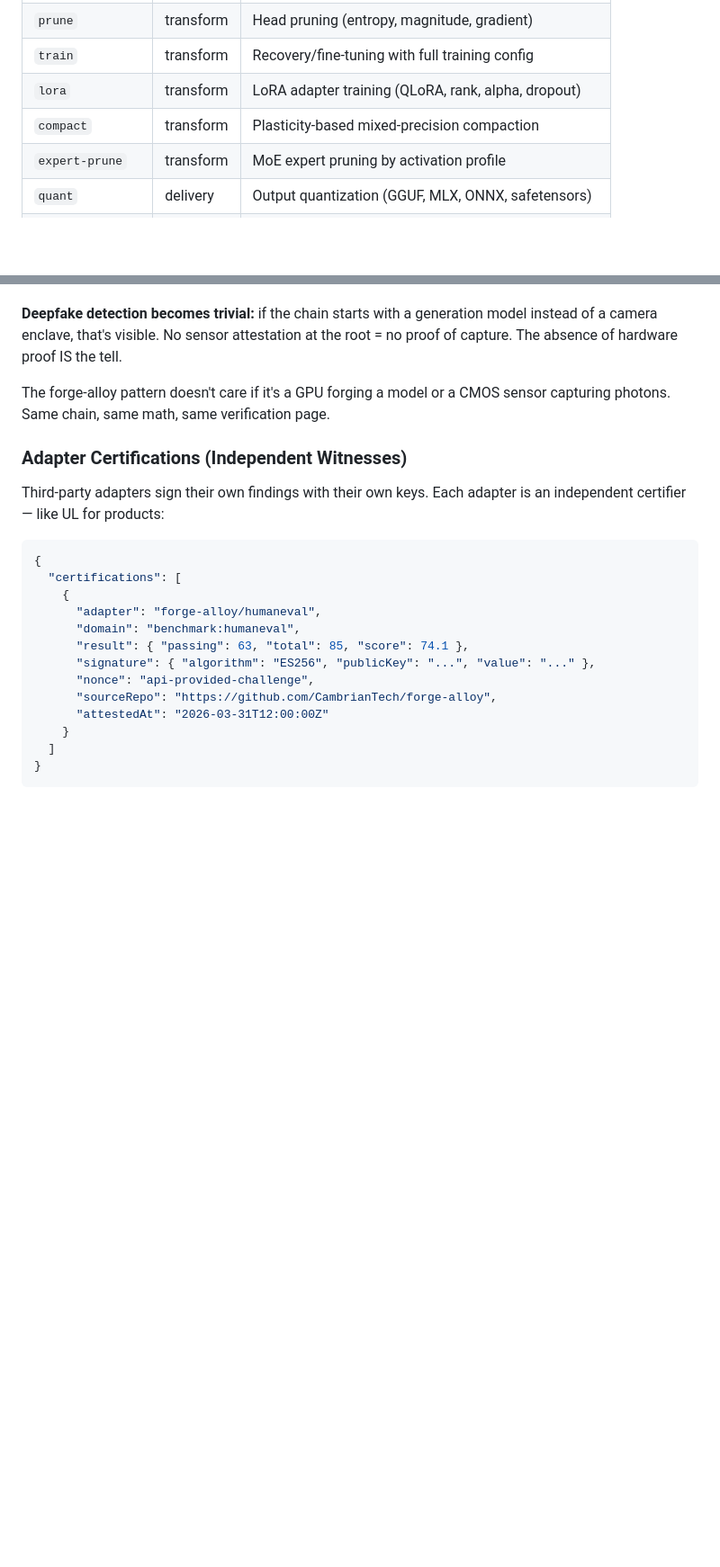
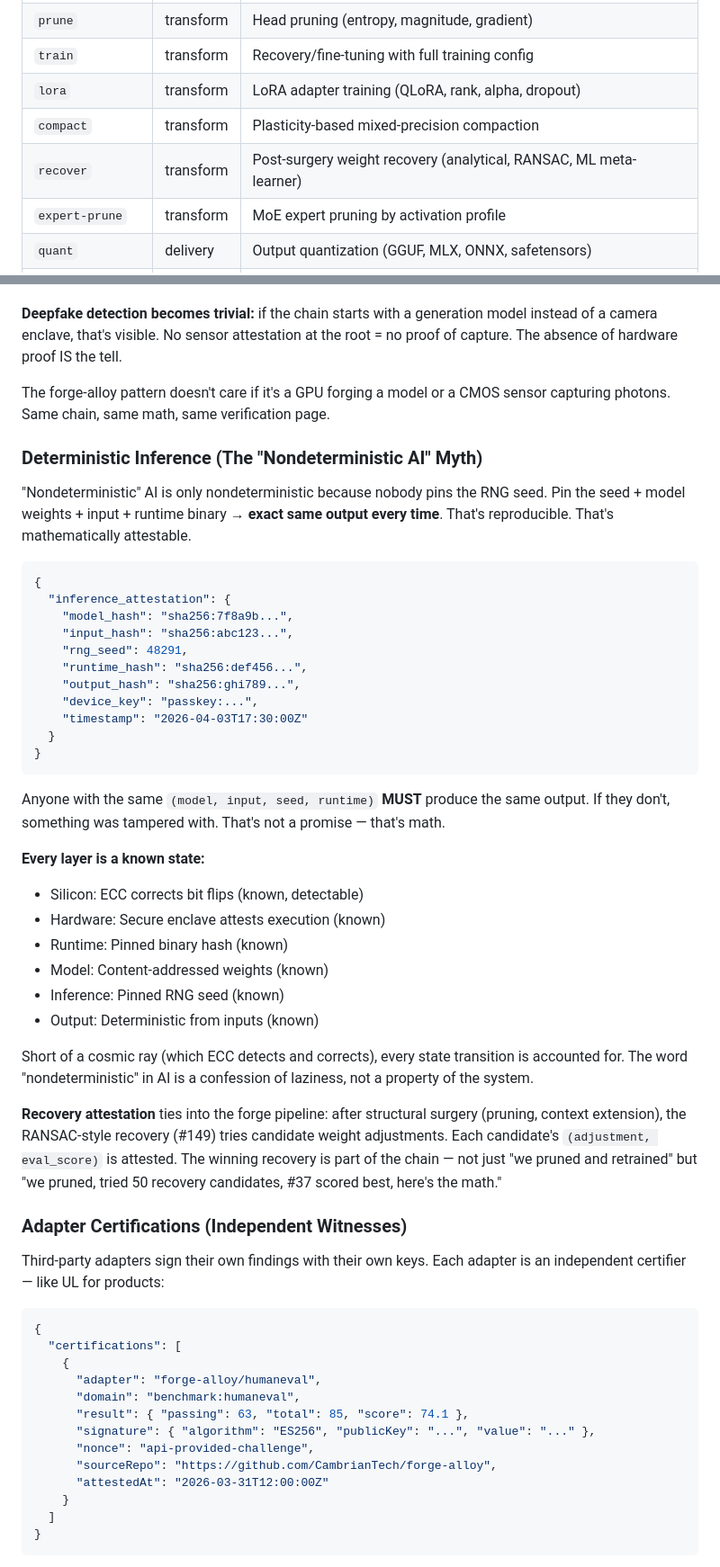
Before and after one commit to CambrianTech/forge-alloy, a Markdown page: README.md, 2 parts joined by grey strips. Shown at 90% size. Rendered like a GitHub page; blank space fills up the shorter version.

Commit message:
Add deterministic inference attestation and RANSAC recovery stage to alloy spec

````diff
--- a/README.md
+++ b/README.md
@@ -111,6 +111,7 @@ Stages are **domain-extensible**. The core contract defines the phase structure.
 | `train` | transform | Recovery/fine-tuning with full training config |
 | `lora` | transform | LoRA adapter training (QLoRA, rank, alpha, dropout) |
 | `compact` | transform | Plasticity-based mixed-precision compaction |
+| `recover` | transform | Post-surgery weight recovery (analytical, RANSAC, ML meta-learner) |
 | `expert-prune` | transform | MoE expert pruning by activation profile |
 | `quant` | delivery | Output quantization (GGUF, MLX, ONNX, safetensors) |
 | `eval` | delivery | Benchmarking (HumanEval, MMLU, GSM8K, custom) |
@@ -471,6 +472,38 @@ Every frame's provenance traces back to the sensor that captured it. Sony signs
 
 The forge-alloy pattern doesn't care if it's a GPU forging a model or a CMOS sensor capturing photons. Same chain, same math, same verification page.
 
+### Deterministic Inference (The "Nondeterministic AI" Myth)
+
+"Nondeterministic" AI is only nondeterministic because nobody pins the RNG seed. Pin the seed + model weights + input + runtime binary → **exact same output every time**. That's reproducible. That's mathematically attestable.
+
+```json
+{
+  "inference_attestation": {
+    "model_hash": "sha256:7f8a9b...",
+    "input_hash": "sha256:abc123...",
+    "rng_seed": 48291,
+    "runtime_hash": "sha256:def456...",
+    "output_hash": "sha256:ghi789...",
+    "device_key": "passkey:...",
+    "timestamp": "2026-04-03T17:30:00Z"
+  }
+}
+```
+
+Anyone with the same `(model, input, seed, runtime)` **MUST** produce the same output. If they don't, something was tampered with. That's not a promise — that's math.
+
+**Every layer is a known state:**
+- Silicon: ECC corrects bit flips (known, detectable)
+- Hardware: Secure enclave attests execution (known)
+- Runtime: Pinned binary hash (known)
+- Model: Content-addressed weights (known)
+- Inference: Pinned RNG seed (known)
+- Output: Deterministic from inputs (known)
+
+Short of a cosmic ray (which ECC detects and corrects), every state transition is accounted for. The word "nondeterministic" in AI is a confession of laziness, not a property of the system.
+
+**Recovery attestation** ties into the forge pipeline: after structural surgery (pruning, context extension), the RANSAC-style recovery (#149) tries candidate weight adjustments. Each candidate's `(adjustment, eval_score)` is attested. The winning recovery is part of the chain — not just "we pruned and retrained" but "we pruned, tried 50 recovery candidates, #37 scored best, here's the math."
+
 ### Adapter Certifications (Independent Witnesses)
 
 Third-party adapters sign their own findings with their own keys. Each adapter is an independent certifier — like UL for products:
````
